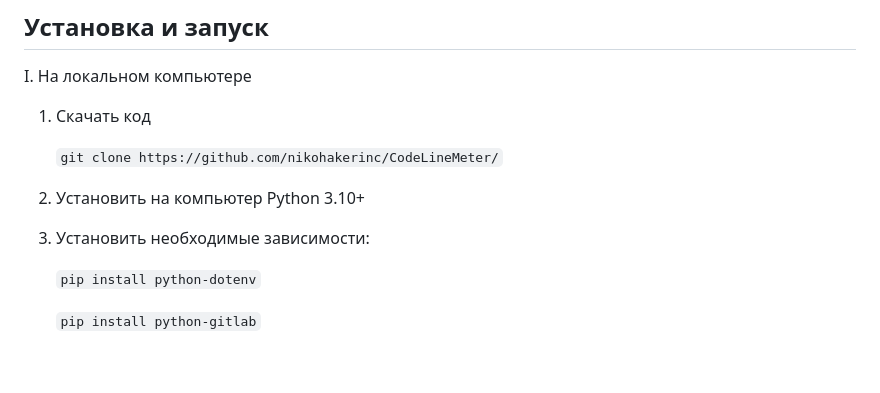
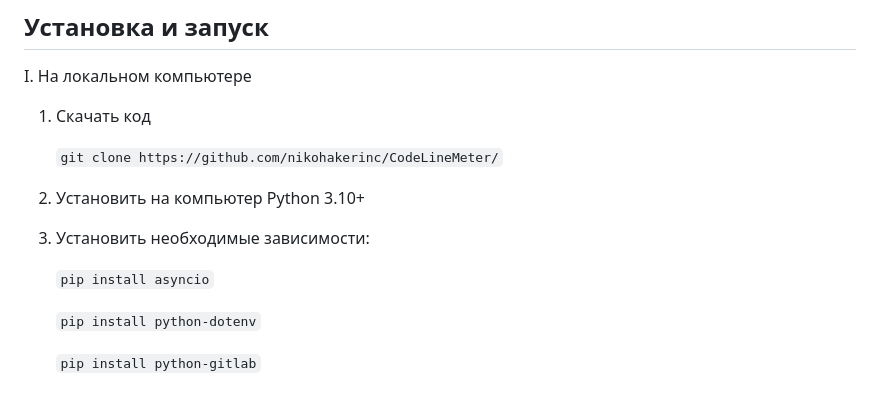
Before and after one commit to nikohakerinc/CodeLineMeter, a Markdown page: README.md, the part around the change. GitHub-like rendering; blank space fills up the shorter version.

Commit message:
readme UP

```diff
--- a/README.md
+++ b/README.md
@@ -14,6 +14,8 @@ I. На локальном компьютере
 
 2. Установить на компьютер Python 3.10+
 3. Установить необходимые зависимости:
+
+   `pip install asyncio`
 
    `pip install python-dotenv`
 
```
